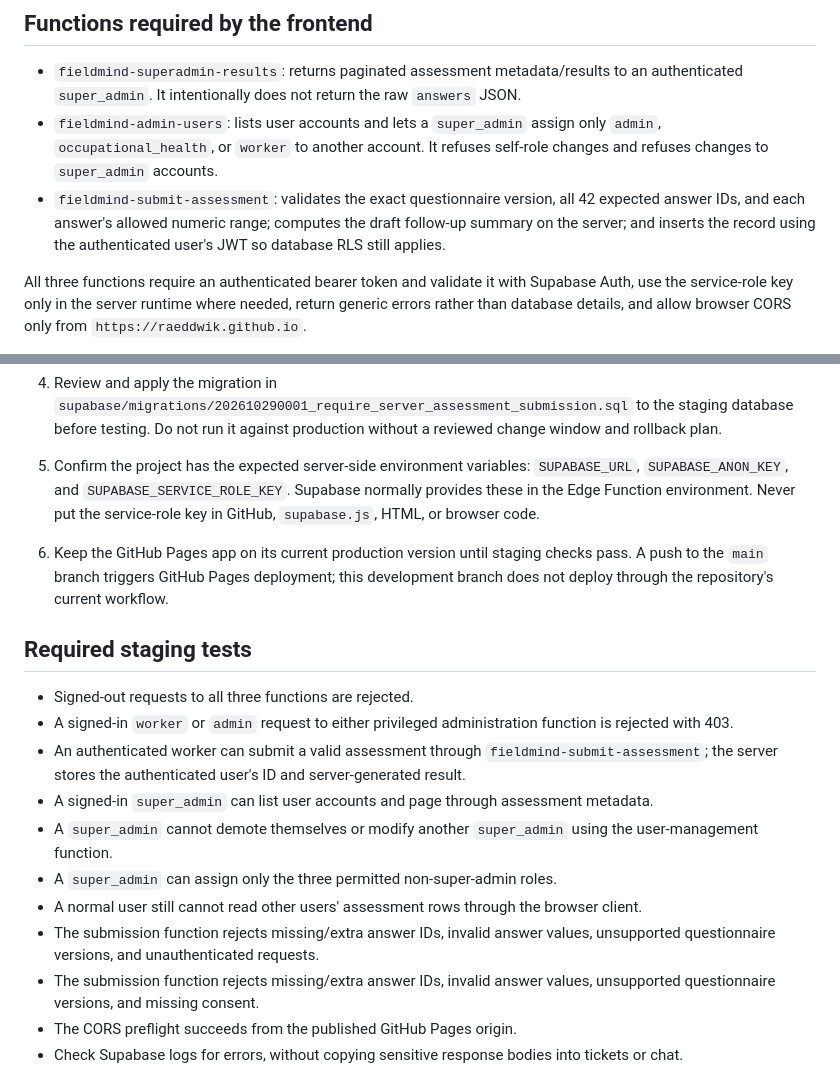
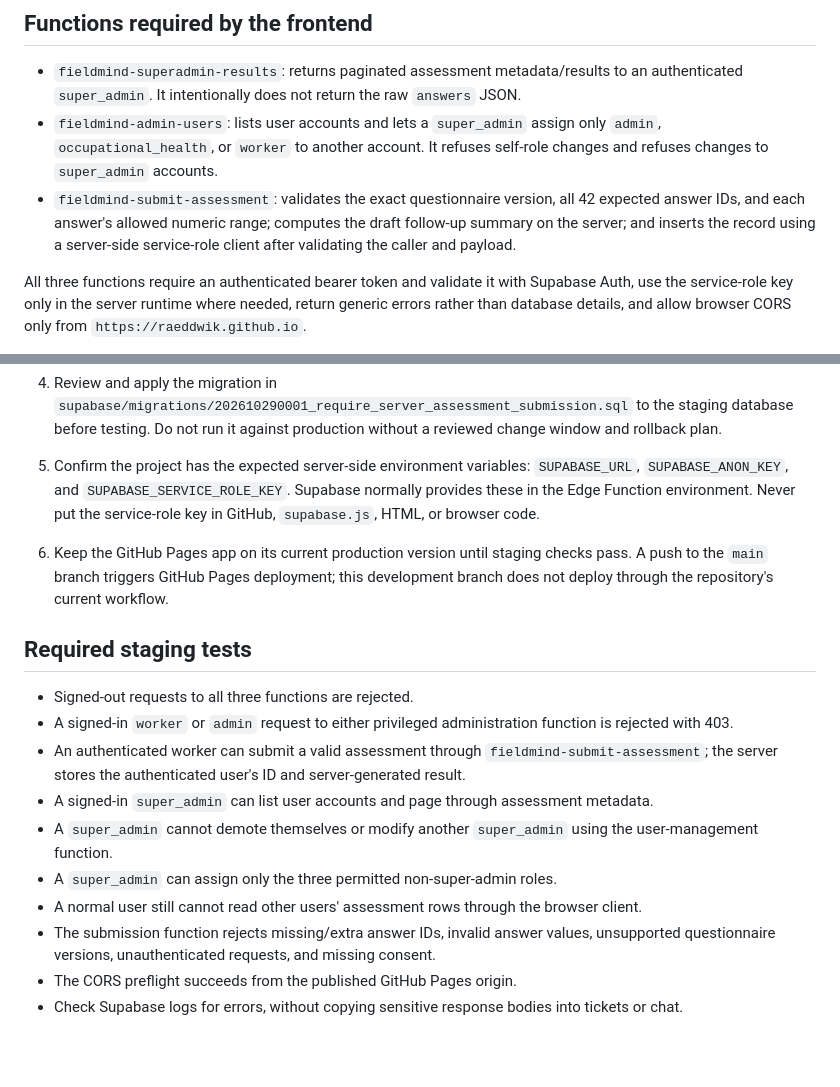
Before and after one commit to raeddwik/FieldMind-Assessment, a Markdown page: docs/EDGE-FUNCTION-DEPLOYMENT.md, 2 parts joined by grey strips. Drawn GitHub-style; blank space fills up the shorter version.

Commit message:
Correct deployment checklist wording and numbering

````diff
--- a/docs/EDGE-FUNCTION-DEPLOYMENT.md
+++ b/docs/EDGE-FUNCTION-DEPLOYMENT.md
@@ -6,7 +6,7 @@
 
 - `fieldmind-superadmin-results`: returns paginated assessment metadata/results to an authenticated `super_admin`. It intentionally does not return the raw `answers` JSON.
 - `fieldmind-admin-users`: lists user accounts and lets a `super_admin` assign only `admin`, `occupational_health`, or `worker` to another account. It refuses self-role changes and refuses changes to `super_admin` accounts.
-- `fieldmind-submit-assessment`: validates the exact questionnaire version, all 42 expected answer IDs, and each answer's allowed numeric range; computes the draft follow-up summary on the server; and inserts the record using the authenticated user's JWT so database RLS still applies.
+- `fieldmind-submit-assessment`: validates the exact questionnaire version, all 42 expected answer IDs, and each answer's allowed numeric range; computes the draft follow-up summary on the server; and inserts the record using a server-side service-role client after validating the caller and payload.
 
 All three functions require an authenticated bearer token and validate it with Supabase Auth, use the service-role key only in the server runtime where needed, return generic errors rather than database details, and allow browser CORS only from `https://raeddwik.github.io`.
 
@@ -31,8 +31,8 @@ Authorization differs by function:
    ```
 
 4. Review and apply the migration in `supabase/migrations/202610290001_require_server_assessment_submission.sql` to the staging database before testing. Do not run it against production without a reviewed change window and rollback plan.
-4. Confirm the project has the expected server-side environment variables: `SUPABASE_URL`, `SUPABASE_ANON_KEY`, and `SUPABASE_SERVICE_ROLE_KEY`. Supabase normally provides these in the Edge Function environment. Never put the service-role key in GitHub, `supabase.js`, HTML, or browser code.
-5. Keep the GitHub Pages app on its current production version until staging checks pass. A push to the `main` branch triggers GitHub Pages deployment; this development branch does not deploy through the repository's current workflow.
+5. Confirm the project has the expected server-side environment variables: `SUPABASE_URL`, `SUPABASE_ANON_KEY`, and `SUPABASE_SERVICE_ROLE_KEY`. Supabase normally provides these in the Edge Function environment. Never put the service-role key in GitHub, `supabase.js`, HTML, or browser code.
+6. Keep the GitHub Pages app on its current production version until staging checks pass. A push to the `main` branch triggers GitHub Pages deployment; this development branch does not deploy through the repository's current workflow.
 
 ## Required staging tests
 
@@ -43,8 +43,7 @@ Authorization differs by function:
 - A `super_admin` cannot demote themselves or modify another `super_admin` using the user-management function.
 - A `super_admin` can assign only the three permitted non-super-admin roles.
 - A normal user still cannot read other users' assessment rows through the browser client.
-- The submission function rejects missing/extra answer IDs, invalid answer values, unsupported questionnaire versions, and unauthenticated requests.
-- The submission function rejects missing/extra answer IDs, invalid answer values, unsupported questionnaire versions, and missing consent.
+- The submission function rejects missing/extra answer IDs, invalid answer values, unsupported questionnaire versions, unauthenticated requests, and missing consent.
 - The CORS preflight succeeds from the published GitHub Pages origin.
 - Check Supabase logs for errors, without copying sensitive response bodies into tickets or chat.
 
````
